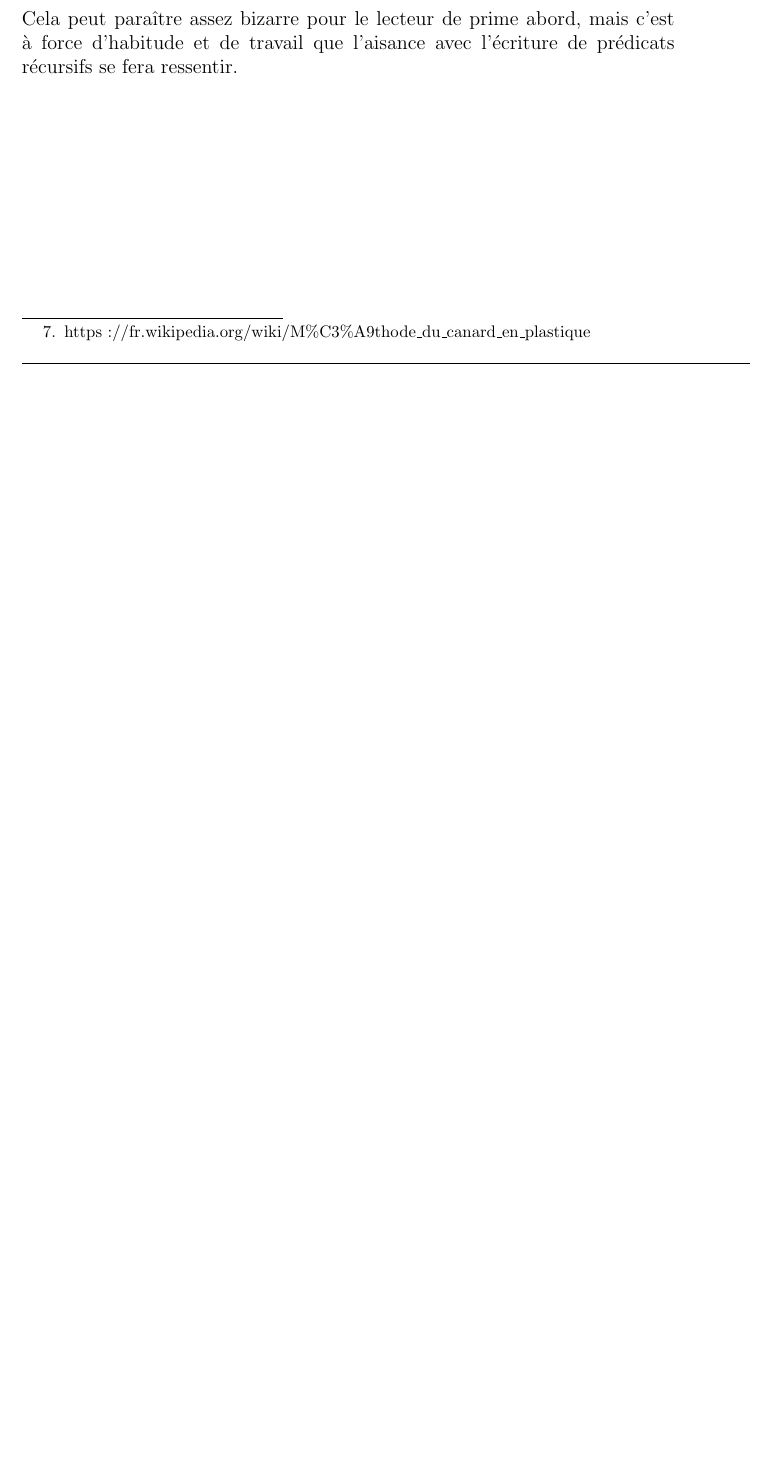
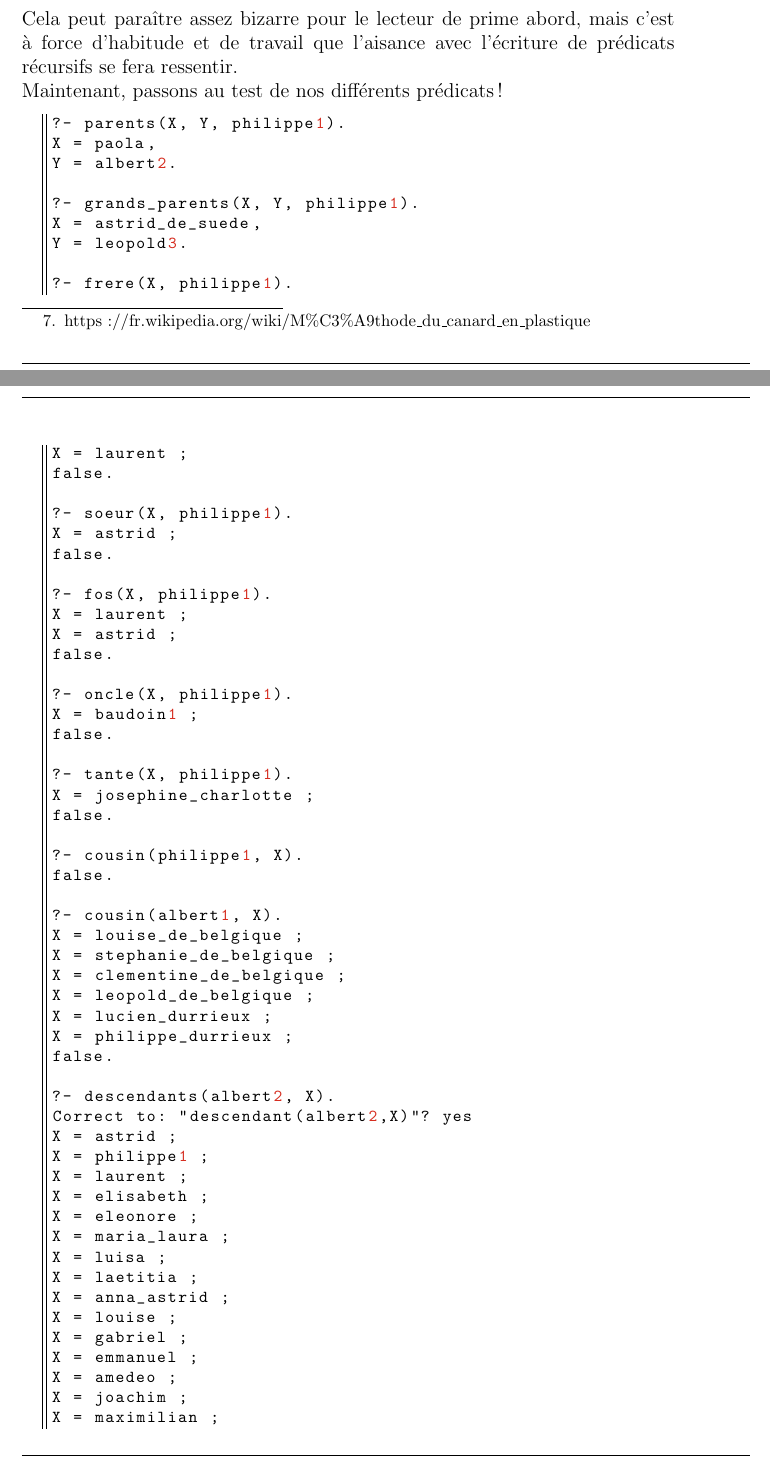
Before and after one commit to 3keneko/MathProject, a LaTeX document (ia_pas_de_soucis.tex): part of page 22 of 56 before the commit and two parts of pages 22 and 23 of 58 after it, the two joined at a grey line, cut so that both start at the same text, the shorter picture padded with empty space. The pictures show the PDF file ia_pas_de_soucis.pdf that the author committed with the source.

Commit message:
Adding test files.

```diff
--- a/ia_pas_de_soucis.tex
+++ b/ia_pas_de_soucis.tex
@@ -560,3 +560,38 @@ Ainsi, si nous appliquions la méthode du canard plastique\footnote{https://fr.w
   \item Si D est descendant de P et que D n'est pas un enfant de P, alors, un des parents de D est descendant de P.
 \end{enumerate}
 Cela peut paraître assez bizarre pour le lecteur de prime abord, mais c'est à force d'habitude et de travail que l'aisance avec l'écriture de prédicats récursifs se fera ressentir.\\
+Maintenant, passons au test de nos différents prédicats!
+\begin{lstlisting}
+?- parents(X, Y, philippe1).
+X = paola,
+Y = albert2.
+
+?- grands_parents(X, Y, philippe1).
+X = astrid_de_suede,
+Y = leopold3.
+
+?- frere(X, philippe1).
+X = laurent ;
+false.
+
+?- soeur(X, philippe1).
+X = astrid ;
+false.
+
+?- fos(X, philippe1).
+X = laurent ;
+X = astrid ;
+false.
+
+?- oncle(X, philippe1).
+X = baudoin1 ;
+false.
+
+?- tante(X, philippe1).
+X = josephine_charlotte ;
+false.
+
+?- cousin(philippe1, X).
+false.
+
+?- cousin(albert1, X).
@@ -563,3 +602,29 @@ Cela peut paraître assez bizarre pour le lecteur de prime abord, mais c'est à
+X = lucien_durrieux ;
+X = philippe_durrieux ;
+false.
+
+?- descendants(albert2, X).
+Correct to: "descendant(albert2,X)"? yes
+X = astrid ;
+X = philippe1 ;
+X = laurent ;
+X = elisabeth ;
+X = eleonore ;
+X = maria_laura ;
+X = luisa ;
+X = laetitia ;
+X = anna_astrid ;
+X = louise ;
+X = gabriel ;
+X = emmanuel ;
+X = amedeo ;
+X = joachim ;
+X = maximilian ;
+X = nicolas ;
+X = aymeric ;
+false.
+\end{lstlisting}
+Il est intéressant de noter lors des tests la puissance de l'interprète prolog, permettant même de suggérer des noms corrigés en cas de fautes de frappes!
 \newpage
 \section{L'approche algorithmique.}
 \subsection{Qu'est-ce qu'un algorithme?}
```
Also changed, not shown: ia_pas_de_soucis.pdf, ia_pas_de_soucis.tex (4 more changed lines), 3 other files.
